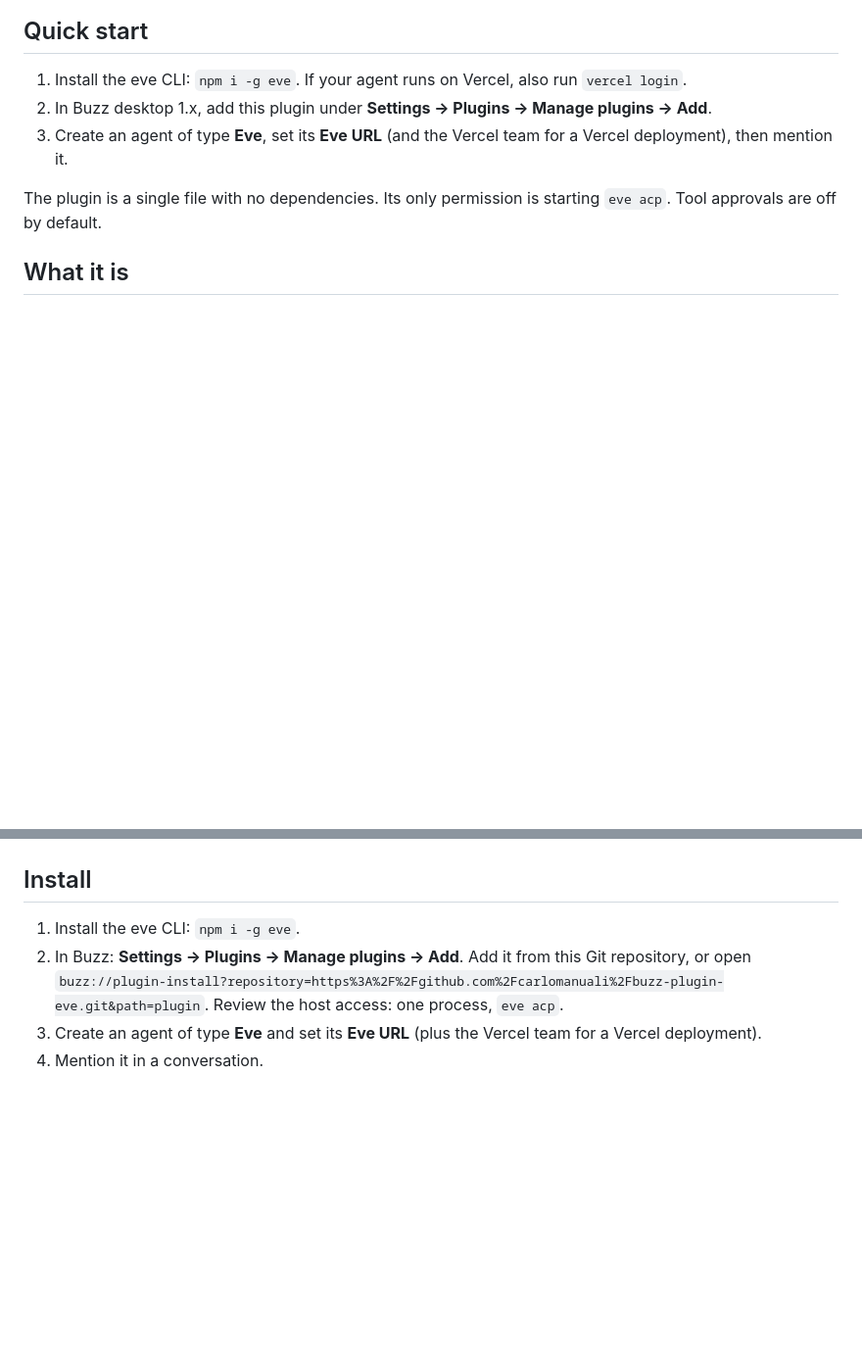
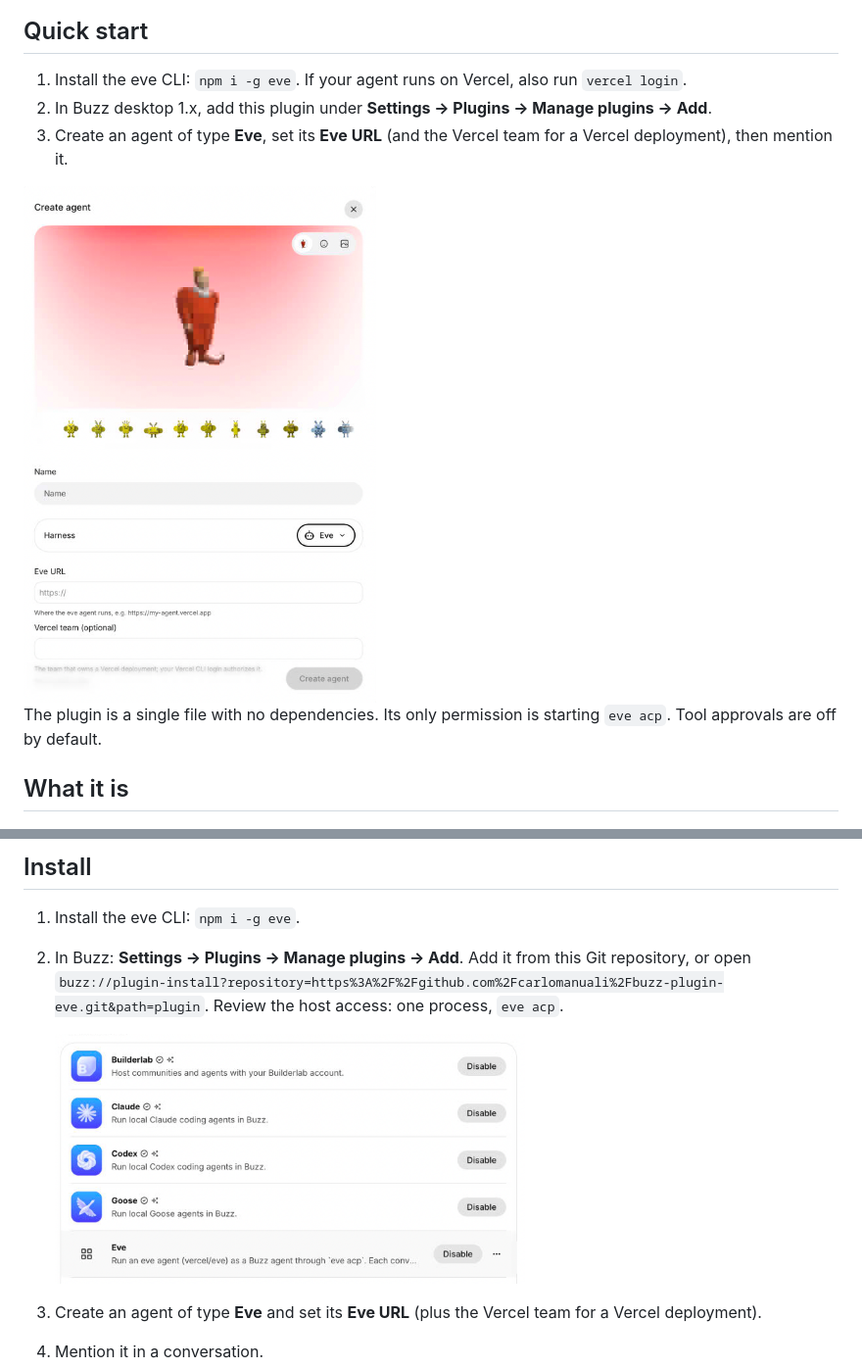
Before and after one commit to carlomanuali/buzz-plugin-eve, a Markdown page: README.md, 2 parts joined by grey strips. Shown at 98% size. GitHub-like rendering; pictures changed too: docs/create-agent.png (added), docs/plugins.png (added); blank space fills up the shorter version.

Commit message:
docs: screenshots in the README
A reply in a Buzz thread, the Create agent dialog and the plugin in
Settings. PNGs carry no metadata beyond sRGB. Docs only.

Co-Authored-By: Claude Opus 5.5 <noreply@anthropic.com>

```diff
--- a/README.md
+++ b/README.md
@@ -14,6 +14,8 @@ its own tools, memory and connected apps.
    plugins → Add**.
 3. Create an agent of type **Eve**, set its **Eve URL** (and the Vercel team
    for a Vercel deployment), then mention it.
+
+<img src="docs/create-agent.png" alt="Buzz's Create agent dialog with the Eve harness selected and the Eve URL and Vercel team fields" width="360">
 
 The plugin is a single file with no dependencies. Its only permission is
 starting `eve acp`. Tool approvals are off by default.
@@ -85,6 +87,8 @@ agent and posts the answer as the agent.
    Git repository, or open
    `buzz://plugin-install?repository=https%3A%2F%2Fgithub.com%2Fcarlomanuali%2Fbuzz-plugin-eve.git&path=plugin`.
    Review the host access: one process, `eve acp`.
+
+   <img src="docs/plugins.png" alt="The Eve plugin listed in Buzz's Settings, Plugins" width="480">
 3. Create an agent of type **Eve** and set its **Eve URL** (plus the Vercel
    team for a Vercel deployment).
 4. Mention it in a conversation.
```
Also changed, not shown: other parts of README.md (+1 -1 lines), docs/reply.png (added).
